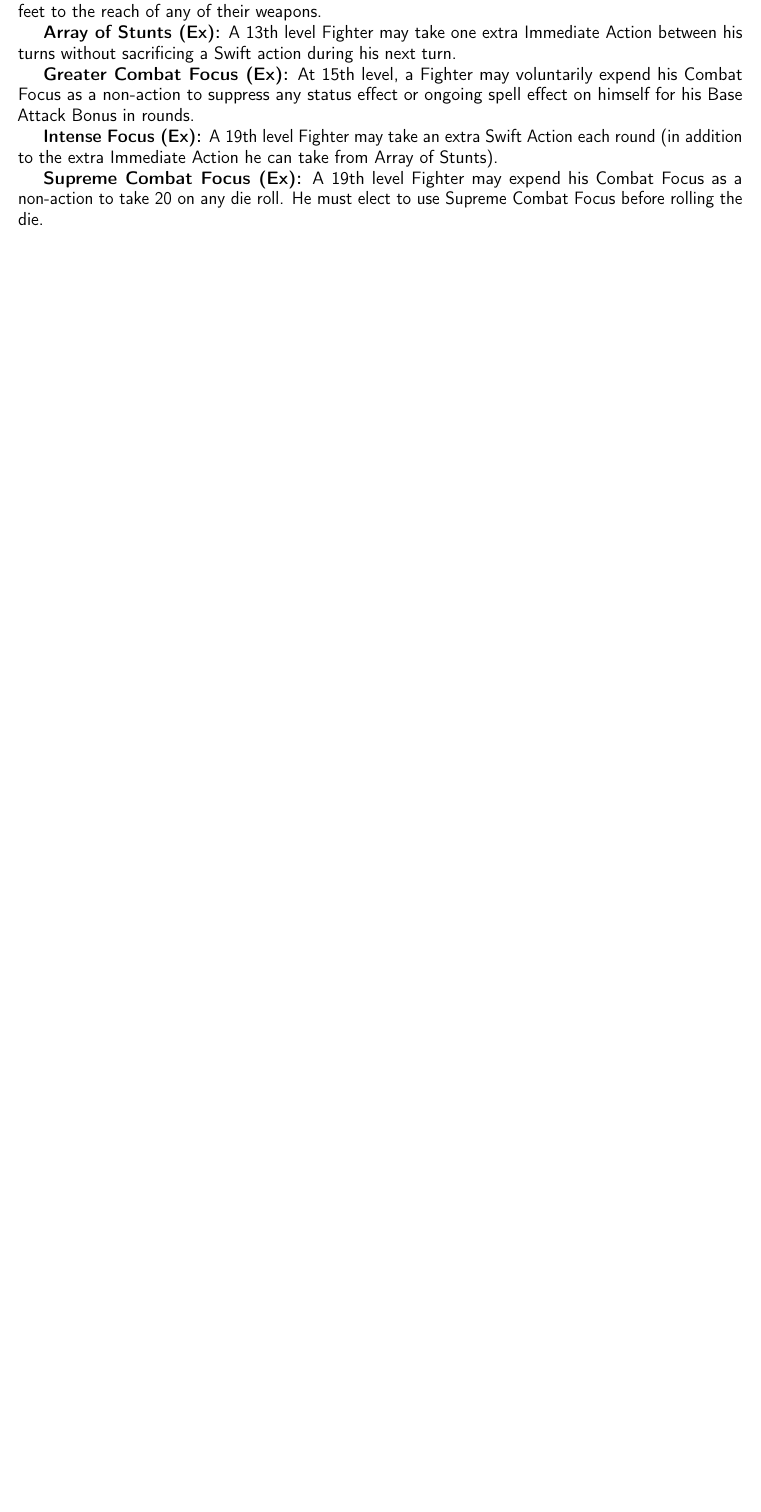
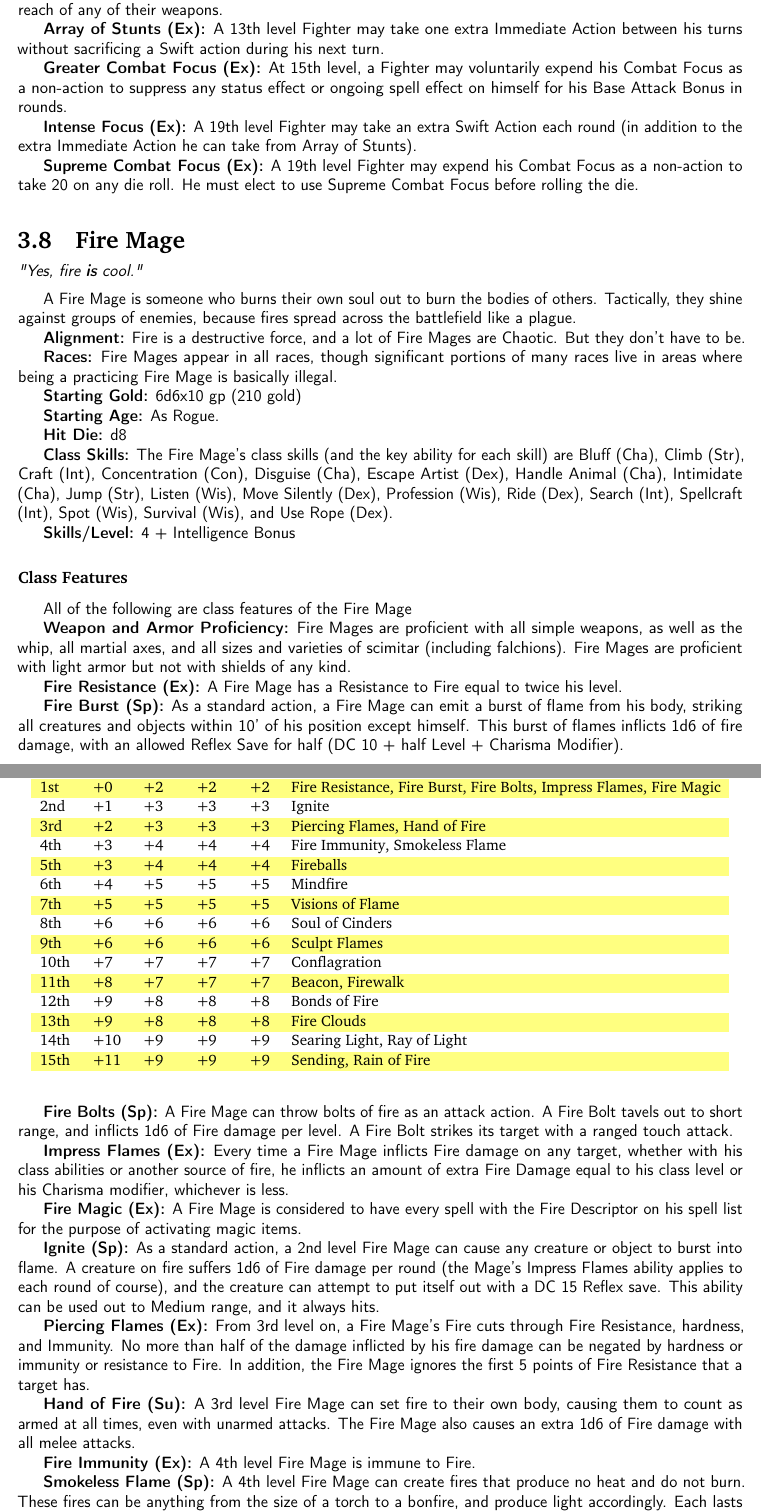
Before and after one commit to ringtailGarou/SuperTome, a LaTeX thesis (SuperTome.tex, which reads classes-pc/fire-mage.tex): part of page 34 of 102 before the commit and two parts of pages 31 and 32 of 96 after it, the two joined at a grey line, cut so that both start at the same text, the shorter picture padded with empty space. Compiled offline with pdfLaTeX.

Commit message:
Fire Mage Update
Added the Fire Mage class.

```diff
--- /dev/null
+++ b/classes-pc/fire-mage.tex
@@ -0,0 +1,67 @@
+%%%%%%%%%%%%%%%%%%%%%%%%%%%%%%%%%%%%%%%%%%%%%%%%%%
+\classentry{Fire Mage}
+%%%%%%%%%%%%%%%%%%%%%%%%%%%%%%%%%%%%%%%%%%%%%%%%%%
+\tagline{"Yes, fire \textbf{is} cool."}
+
+A Fire Mage is someone who burns their own soul out to burn the bodies of others. Tactically, they shine against groups of enemies, because fires spread across the battlefield like a plague.
+
+\textbf{Alignment:} Fire is a destructive force, and a lot of Fire Mages are Chaotic. But they don't have to be.
+
+\textbf{Races:} Fire Mages appear in all races, though significant portions of many races live in areas where being a practicing Fire Mage is basically illegal.
+
+\textbf{Starting Gold:} 6d6x10 gp (210 gold)
+
+\textbf{Starting Age:} As Rogue.
+
+\textbf{Hit Die:} d8
+
+\textbf{Class Skills:} The Fire Mage's class skills (and the key ability for each skill) are \linkskill{Bluff} (Cha), \linkskill{Climb} (Str), \linkskill{Craft} (Int), \linkskill{Concentration} (Con), \linkskill{Disguise} (Cha), \linkskill{Escape Artist} (Dex), \linkskill{Handle Animal} (Cha), \linkskill{Intimidate} (Cha), \linkskill{Jump} (Str), \linkskill{Listen} (Wis), \linkskill{Move Silently} (Dex), \linkskill{Profession} (Wis), \linkskill{Ride} (Dex), \linkskill{Search} (Int), \linkskill{Spellcraft} (Int), \linkskill{Spot} (Wis), \linkskill{Survival} (Wis), and \linkskill{Use Rope} (Dex).
+
+\textbf{Skills/Level:} 4 + Intelligence Bonus
+
+\modebab{}
+\goodfor{}
+\goodref{}
+\goodwil{}
+
+\begin{classtable}
+\levelone{Fire Resistance, Fire Burst, Fire Bolts, Impress Flames, Fire Magic}
+\leveltwo{Ignite}
+\levelthree{Piercing Flames, Hand of Fire}
+\levelfour{Fire Immunity, Smokeless Flame}
+\levelfive{Fireballs}
+\levelsix{Mindfire}
+\levelseven{Visions of Flame}
+\leveleight{Soul of Cinders}
+\levelnine{Sculpt Flames}
+\levelten{Conflagration}
+\leveleleven{Beacon, Firewalk}
+\leveltwelve{Bonds of Fire}
+\levelthirteen{Fire Clouds}
+\levelfourteen{Searing Light, Ray of Light}
+\levelfifteen{Sending, Rain of Fire}
+\end{classtable}
+
+\classfeatures
+
+\textbf{Weapon and Armor Proficiency:} Fire Mages are proficient with all simple weapons, as well as the whip, all martial axes, and all sizes and varieties of scimitar (including falchions). Fire Mages are proficient with light armor but not with shields of any kind.
+
+\textbf{Fire Resistance (Ex):} A Fire Mage has a Resistance to Fire equal to twice his level.
+
+\textbf{Fire Burst (Sp):} As a standard action, a Fire Mage can emit a burst of flame from his body, striking all creatures and objects within 10' of his position except himself. This burst of flames inflicts 1d6 of fire damage, with an allowed Reflex Save for half (DC 10 + half Level + Charisma Modifier).
+
+\textbf{Fire Bolts (Sp):} A Fire Mage can throw bolts of fire as an attack action. A Fire Bolt tavels out to short range, and inflicts 1d6 of Fire damage per level. A Fire Bolt strikes its target with a ranged touch attack.
+
+\textbf{Impress Flames (Ex):} Every time a Fire Mage inflicts Fire damage on any target, whether with his class abilities or another source of fire, he inflicts an amount of extra Fire Damage equal to his class level or his Charisma modifier, whichever is less.
+
+\textbf{Fire Magic (Ex):} A Fire Mage is considered to have every spell with the Fire Descriptor on his spell list for the purpose of activating magic items.
+
+\textbf{Ignite (Sp):} As a standard action, a 2nd level Fire Mage can cause any creature or object to burst into flame. A creature on fire suffers 1d6 of Fire damage per round (the Mage's Impress Flames ability applies to each round of course), and the creature can attempt to put itself out with a DC 15 Reflex save. This ability can be used out to Medium range, and it always hits.
+
+\textbf{Piercing Flames (Ex):} From 3rd level on, a Fire Mage's Fire cuts through Fire Resistance, hardness, and Immunity. No more than half of the damage inflicted by his fire damage can be negated by hardness or immunity or resistance to Fire. In addition, the Fire Mage ignores the first 5 points of Fire Resistance that a target has.
+
+\textbf{Hand of Fire (Su):} A 3rd level Fire Mage can set fire to their own body, causing them to count as armed at all times, even with unarmed attacks. The Fire Mage also causes an extra 1d6 of Fire damage with all melee attacks.
+
+\textbf{Fire Immunity (Ex):} A 4th level Fire Mage is immune to Fire.
+
+\textbf{Smokeless Flame (Sp):} A 4th level Fire Mage can create fires that produce no heat and do not burn. These fires can be anything from the size of a torch to a bonfire, and produce light accordingly. Each lasts until the next time the sun rises. Smokeless Flame can be created anywhere within Medium range.
```
Also changed, not shown: SuperTome.tex (+1 -1 lines), chapter-heads/03-classes.tex (+5 -1 lines), classes-pc/sorcerer.tex (+6 -6 lines), SuperTome.pdf, classes-pc/fire-mage.tex (28 more changed lines).
